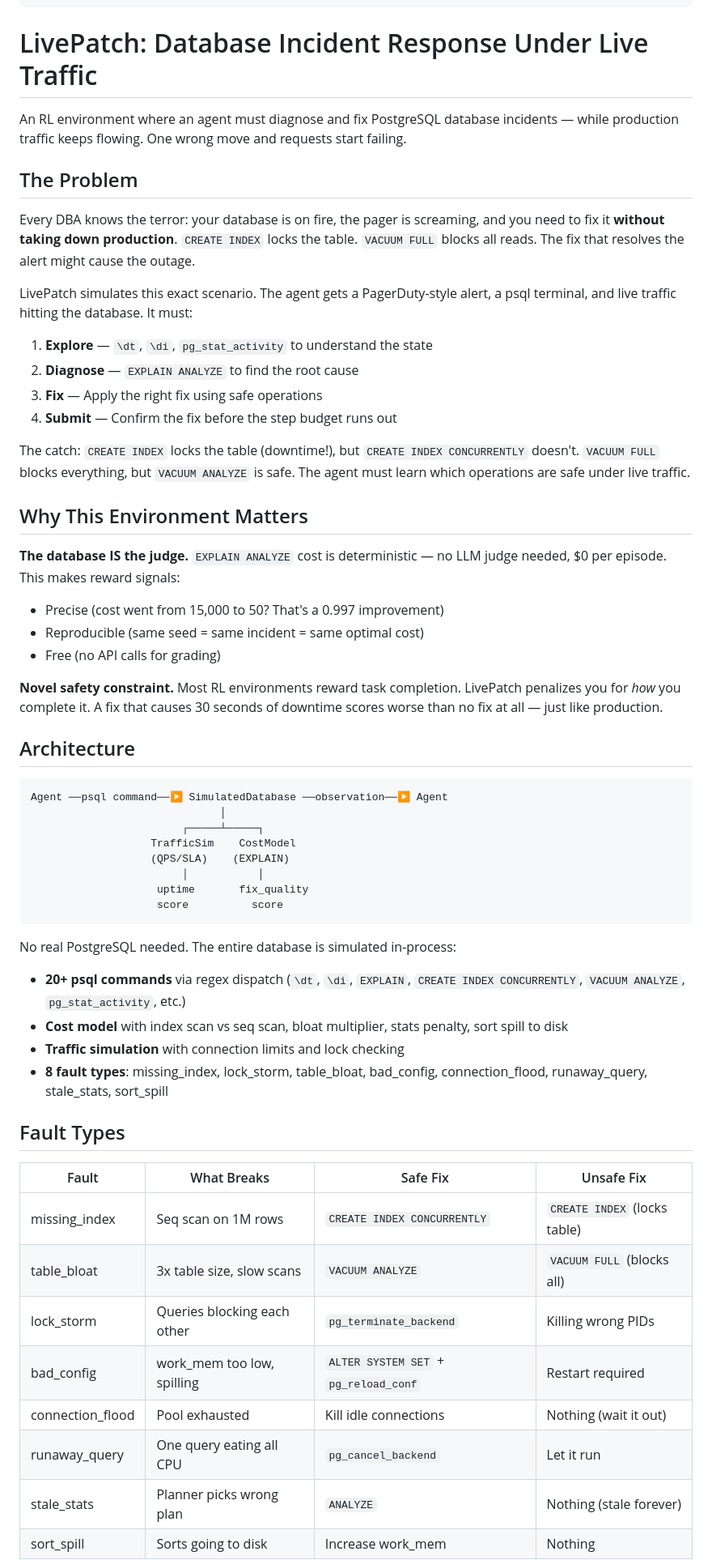
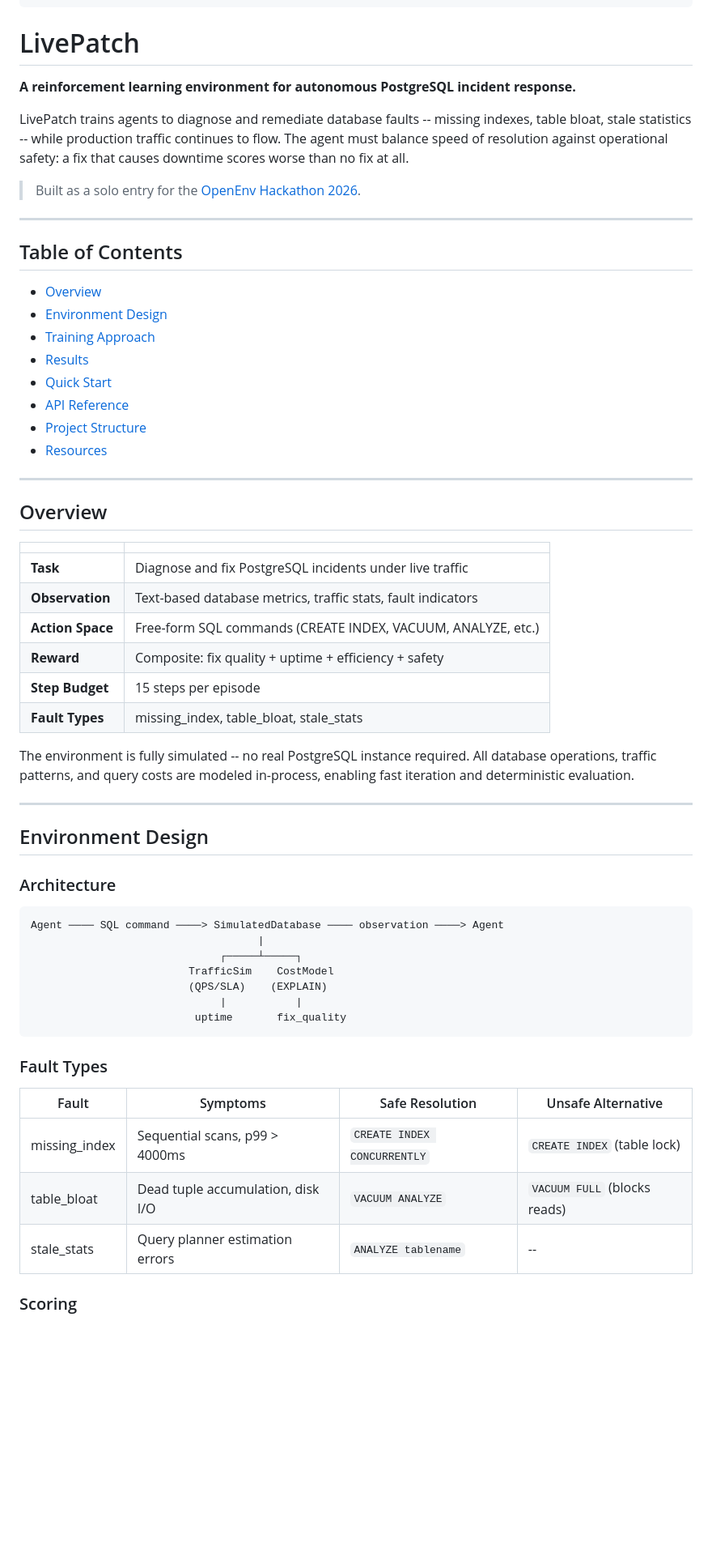
Before and after one commit to rupeshreddy007/livepatch-env, a Markdown page: README.md, the part around one of its changes. Shown at 81% size. GitHub-like rendering; blank space fills up the shorter version.

Commit message:
Professional README rewrite

````diff
--- a/README.md
+++ b/README.md
@@ -15,61 +15,65 @@ tags:
   - incident-response
 ---
 
-# LivePatch: Database Incident Response Under Live Traffic
+# LivePatch
 
-An RL environment where an agent must diagnose and fix PostgreSQL database incidents — while production traffic keeps flowing. One wrong move and requests start failing.
+**A reinforcement learning environment for autonomous PostgreSQL incident response.**
 
-## The Problem
+LivePatch trains agents to diagnose and remediate database faults -- missing indexes, table bloat, stale statistics -- while production traffic continues to flow. The agent must balance speed of resolution against operational safety: a fix that causes downtime scores worse than no fix at all.
 
-Every DBA knows the terror: your database is on fire, the pager is screaming, and you need to fix it **without taking down production**. `CREATE INDEX` locks the table. `VACUUM FULL` blocks all reads. The fix that resolves the alert might cause the outage.
+> Built as a solo entry for the [OpenEnv Hackathon 2026](https://huggingface.co/openenv).
 
-LivePatch simulates this exact scenario. The agent gets a PagerDuty-style alert, a psql terminal, and live traffic hitting the database. It must:
+---
 
-1. **Explore** — `\dt`, `\di`, `pg_stat_activity` to understand the state
-2. **Diagnose** — `EXPLAIN ANALYZE` to find the root cause
-3. **Fix** — Apply the right fix using safe operations
-4. **Submit** — Confirm the fix before the step budget runs out
+## Table of Contents
 
-The catch: `CREATE INDEX` locks the table (downtime!), but `CREATE INDEX CONCURRENTLY` doesn't. `VACUUM FULL` blocks everything, but `VACUUM ANALYZE` is safe. The agent must learn which operations are safe under live traffic.
+- [Overview](#overview)
+- [Environment Design](#environment-design)
+- [Training Approach](#training-approach)
+- [Results](#results)
+- [Quick Start](#quick-start)
+- [API Reference](#api-reference)
+- [Project Structure](#project-structure)
+- [Resources](#resources)
 
-## Why This Environment Matters
+---
 
-**The database IS the judge.** `EXPLAIN ANALYZE` cost is deterministic — no LLM judge needed, $0 per episode. This makes reward signals:
-- Precise (cost went from 15,000 to 50? That's a 0.997 improvement)
-- Reproducible (same seed = same incident = same optimal cost)
-- Free (no API calls for grading)
+## Overview
 
-**Novel safety constraint.** Most RL environments reward task completion. LivePatch penalizes you for *how* you complete it. A fix that causes 30 seconds of downtime scores worse than no fix at all — just like production.
+| | |
+|---|---|
+| **Task** | Diagnose and fix PostgreSQL incidents under live traffic |
+| **Observation** | Text-based database metrics, traffic stats, fault indicators |
+| **Action Space** | Free-form SQL commands (CREATE INDEX, VACUUM, ANALYZE, etc.) |
+| **Reward** | Composite: fix quality + uptime + efficiency + safety |
+| **Step Budget** | 15 steps per episode |
+| **Fault Types** | missing_index, table_bloat, stale_stats |
 
-## Architecture
+The environment is fully simulated -- no real PostgreSQL instance required. All database operations, traffic patterns, and query costs are modeled in-process, enabling fast iteration and deterministic evaluation.
+
+---
+
+## Environment Design
+
+### Architecture
 
 ```
-Agent ──psql command──▶ SimulatedDatabase ──observation──▶ Agent
-                              │
-                        ┌─────┴─────┐
-                   TrafficSim    CostModel
-                   (QPS/SLA)    (EXPLAIN)
-                        │           │
-                    uptime       fix_quality
-                    score          score
+Agent ──── SQL command ────> SimulatedDatabase ──── observation ────> Agent
+                                    |
+                              ┌─────┴─────┐
+                         TrafficSim    CostModel
+                         (QPS/SLA)    (EXPLAIN)
+                              |           |
+                          uptime       fix_quality
 ```
 
-No real PostgreSQL needed. The entire database is simulated in-process:
-- **20+ psql commands** via regex dispatch (`\dt`, `\di`, `EXPLAIN`, `CREATE INDEX CONCURRENTLY`, `VACUUM ANALYZE`, `pg_stat_activity`, etc.)
-- **Cost model** with index scan vs seq scan, bloat multiplier, stats penalty, sort spill to disk
-- **Traffic simulation** with connection limits and lock checking
-- **8 fault types**: missing_index, lock_storm, table_bloat, bad_config, connection_flood, runaway_query, stale_stats, sort_spill
+### Fault Types
 
-## Fault Types
+| Fault | Symptoms | Safe Resolution | Unsafe Alternative |
+|-------|----------|-----------------|-------------------|
+| missing_index | Sequential scans, p99 > 4000ms | `CREATE INDEX CONCURRENTLY` | `CREATE INDEX` (table lock) |
+| table_bloat | Dead tuple accumulation, disk I/O | `VACUUM ANALYZE` | `VACUUM FULL` (blocks reads) |
+| stale_stats | Query planner estimation errors | `ANALYZE tablename` | -- |
 
-| Fault | What Breaks | Safe Fix | Unsafe Fix |
-|-------|------------|----------|------------|
-| missing_index | Seq scan on 1M rows | `CREATE INDEX CONCURRENTLY` | `CREATE INDEX` (locks table) |
-| table_bloat | 3x table size, slow scans | `VACUUM ANALYZE` | `VACUUM FULL` (blocks all) |
-| lock_storm | Queries blocking each other | `pg_terminate_backend` | Killing wrong PIDs |
-| bad_config | work_mem too low, spilling | `ALTER SYSTEM SET` + `pg_reload_conf` | Restart required |
-| connection_flood | Pool exhausted | Kill idle connections | Nothing (wait it out) |
-| runaway_query | One query eating all CPU | `pg_cancel_backend` | Let it run |
-| stale_stats | Planner picks wrong plan | `ANALYZE` | Nothing (stale forever) |
-| sort_spill | Sorts going to disk | Increase work_mem | Nothing |
+### Scoring
 
````
Also changed, not shown: other parts of README.md (+159 -84 lines).
